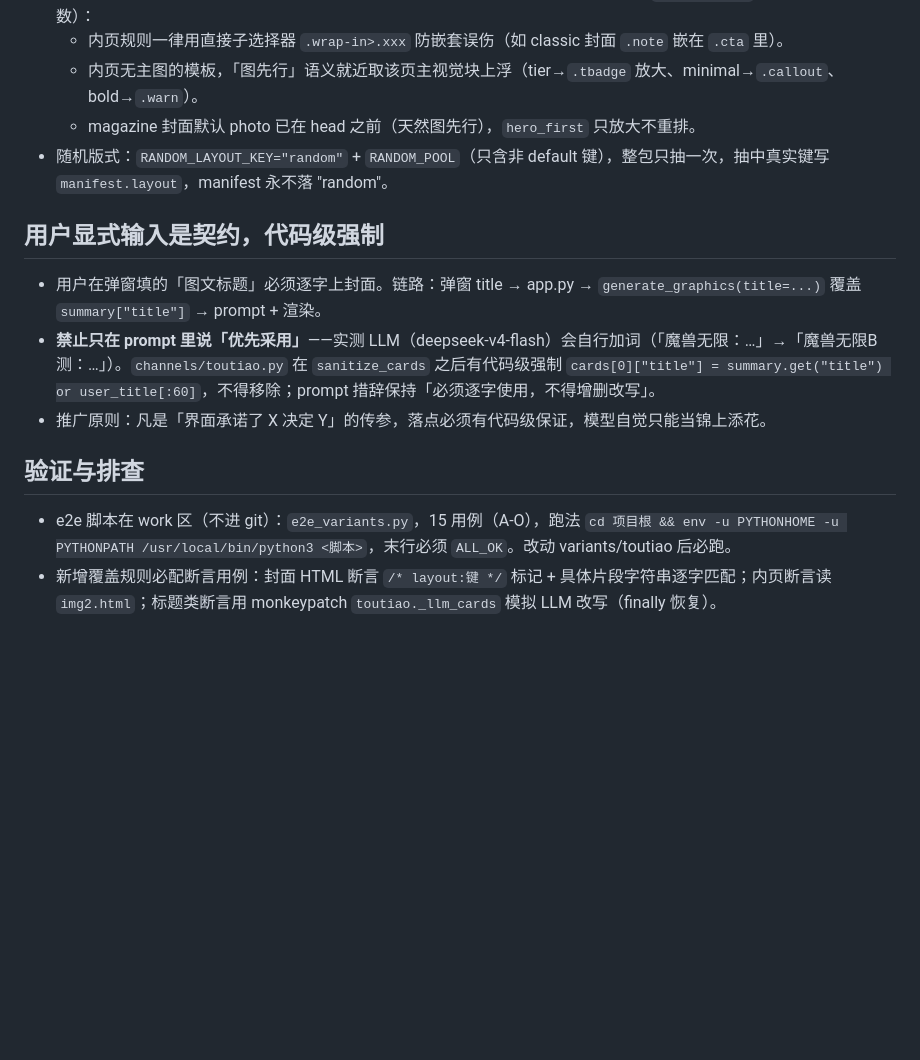
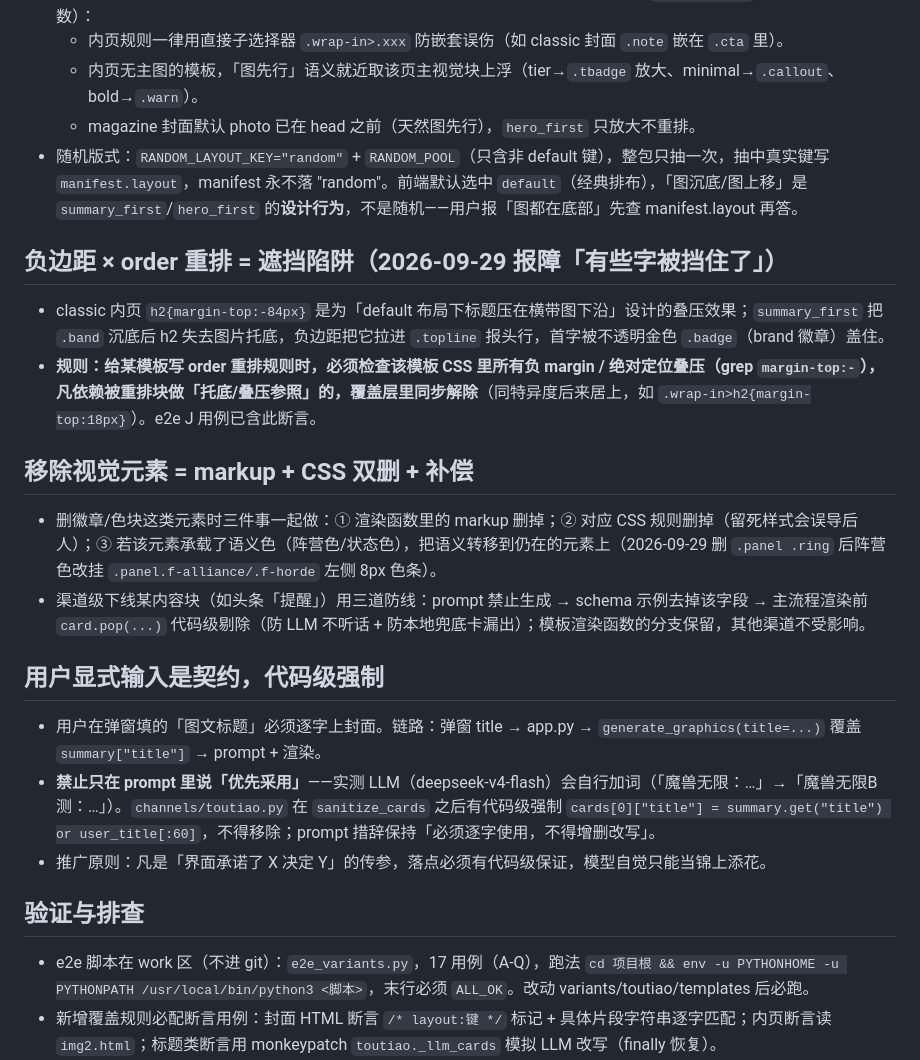
Before and after one commit to Eplayed/video2text, a Markdown page: .agents/memories/40-graphics-variants.md, the part around the change. Rendered like a GitHub page; blank space fills up the shorter version.

```diff
--- a/.agents/memories/40-graphics-variants.md
+++ b/.agents/memories/40-graphics-variants.md
@@ -16,7 +16,17 @@
   - 内页规则一律用直接子选择器 `.wrap-in>.xxx` 防嵌套误伤（如 classic 封面 `.note` 嵌在 `.cta` 里）。
   - 内页无主图的模板，「图先行」语义就近取该页主视觉块上浮（tier→`.tbadge` 放大、minimal→`.callout`、bold→`.warn`）。
   - magazine 封面默认 photo 已在 head 之前（天然图先行），`hero_first` 只放大不重排。
-- 随机版式：`RANDOM_LAYOUT_KEY="random"` + `RANDOM_POOL`（只含非 default 键），整包只抽一次，抽中真实键写 `manifest.layout`，manifest 永不落 "random"。
+- 随机版式：`RANDOM_LAYOUT_KEY="random"` + `RANDOM_POOL`（只含非 default 键），整包只抽一次，抽中真实键写 `manifest.layout`，manifest 永不落 "random"。前端默认选中 `default`（经典排布），「图沉底/图上移」是 `summary_first`/`hero_first` 的**设计行为**，不是随机——用户报「图都在底部」先查 manifest.layout 再答。
+
+## 负边距 × order 重排 = 遮挡陷阱（2026-09-29 报障「有些字被挡住了」）
+
+- classic 内页 `h2{margin-top:-84px}` 是为「default 布局下标题压在横带图下沿」设计的叠压效果；`summary_first` 把 `.band` 沉底后 h2 失去图片托底，负边距把它拉进 `.topline` 报头行，首字被不透明金色 `.badge`（brand 徽章）盖住。
+- **规则：给某模板写 order 重排规则时，必须检查该模板 CSS 里所有负 margin / 绝对定位叠压（grep `margin-top:-`），凡依赖被重排块做「托底/叠压参照」的，覆盖层里同步解除**（同特异度后来居上，如 `.wrap-in>h2{margin-top:18px}`）。e2e J 用例已含此断言。
+
+## 移除视觉元素 = markup + CSS 双删 + 补偿
+
+- 删徽章/色块这类元素时三件事一起做：① 渲染函数里的 markup 删掉；② 对应 CSS 规则删掉（留死样式会误导后人）；③ 若该元素承载了语义色（阵营色/状态色），把语义转移到仍在的元素上（2026-09-29 删 `.panel .ring` 后阵营色改挂 `.panel.f-alliance/.f-horde` 左侧 8px 色条）。
+- 渠道级下线某内容块（如头条「提醒」）用三道防线：prompt 禁止生成 → schema 示例去掉该字段 → 主流程渲染前 `card.pop(...)` 代码级剔除（防 LLM 不听话 + 防本地兜底卡漏出）；模板渲染函数的分支保留，其他渠道不受影响。
 
 ## 用户显式输入是契约，代码级强制
 
@@ -26,7 +36,7 @@
 
 ## 验证与排查
 
-- e2e 脚本在 work 区（不进 git）：`e2e_variants.py`，15 用例（A-O），跑法 `cd 项目根 && env -u PYTHONHOME -u PYTHONPATH /usr/local/bin/python3 <脚本>`，末行必须 `ALL_OK`。改动 variants/toutiao 后必跑。
+- e2e 脚本在 work 区（不进 git）：`e2e_variants.py`，17 用例（A-Q），跑法 `cd 项目根 && env -u PYTHONHOME -u PYTHONPATH /usr/local/bin/python3 <脚本>`，末行必须 `ALL_OK`。改动 variants/toutiao/templates 后必跑。
 - 新增覆盖规则必配断言用例：封面 HTML 断言 `/* layout:键 */` 标记 + 具体片段字符串逐字匹配；内页断言读 `img2.html`；标题类断言用 monkeypatch `toutiao._llm_cards` 模拟 LLM 改写（finally 恢复）。
 - 排查「选项不生效」第一性原则顺序：① 读产物 `output/toutiao/<id>/manifest.json`（参数是否落盘）→ ② 读 `img*.html`（覆盖是否注入、选择器是否匹配）→ ③ 才怀疑前端/进程。manifest 落了参数但 HTML 无效果＝覆盖字典缺口；manifest 没落参数＝链路/进程问题（先查旧进程占端口）。
 - Flask 重启纪律见 `30-python-backend.md` 与 AGENTS.md（按端口 PID 杀，禁 pkill 失配模式，重启后 lsof 换 PID + 页面特征双确认）。
```
Also changed, not shown: CHANGELOG_FOR_AI.md (+11 -0 lines).
